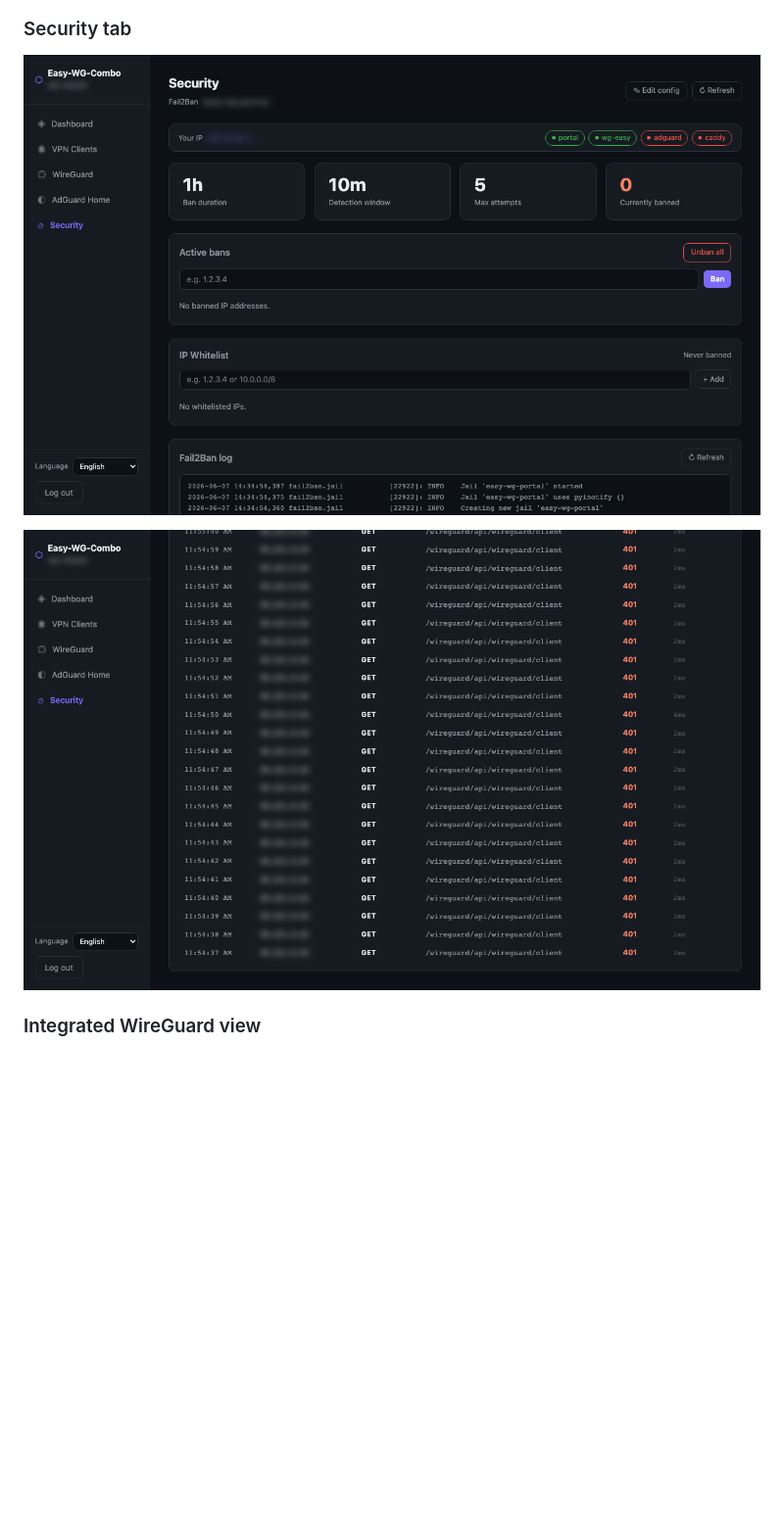
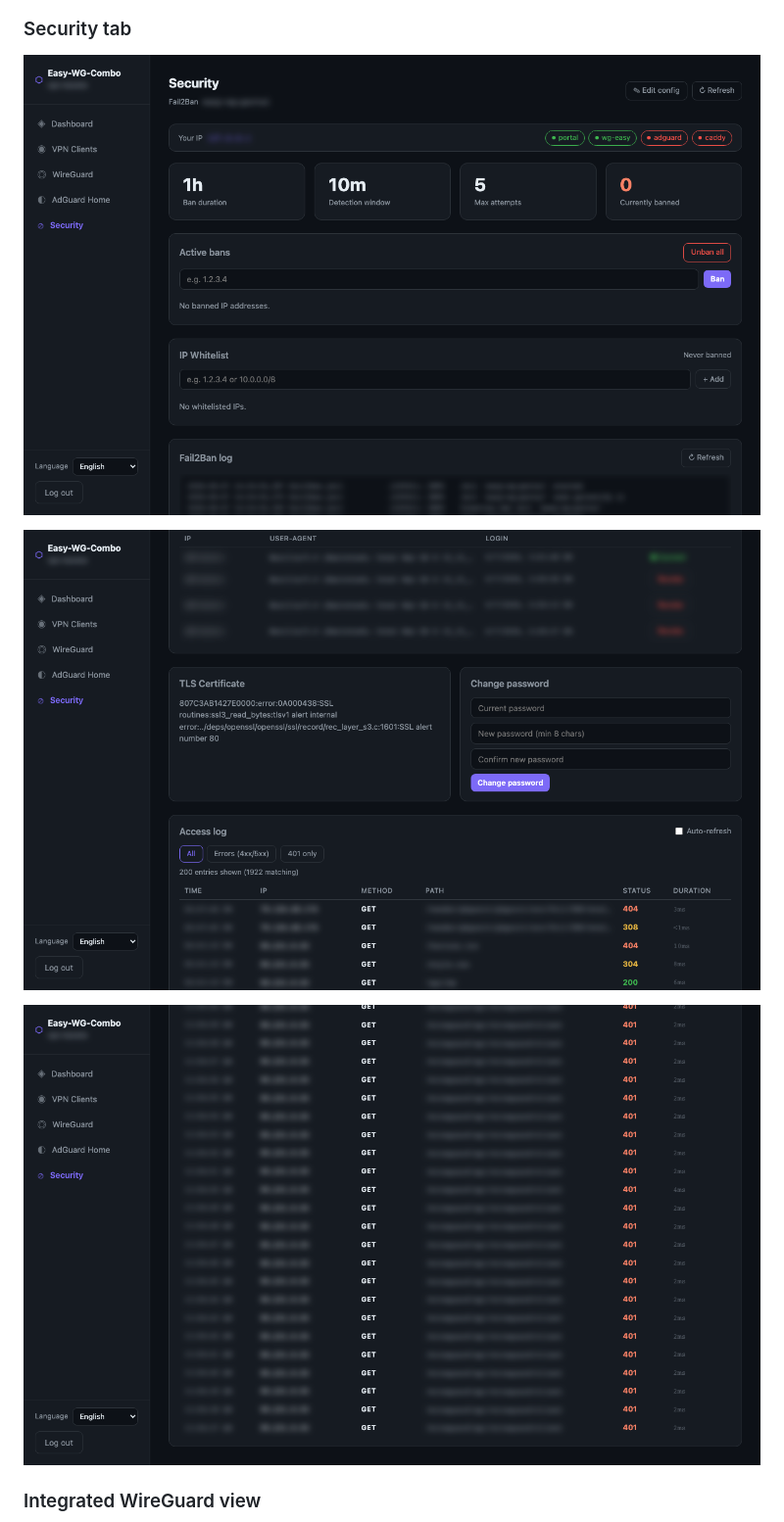
Before and after one commit to r45635/Easy-WG-Combo, a Markdown page: README.md, the part around the change. Shown: that part at 98% size. Rendered like a GitHub page; pictures changed too: docs/screenshots/security-logs.png, docs/screenshots/security-sessions.png (added), docs/screenshots/security.png; blank space fills up the shorter version.

Commit message:
docs: full anonymization — blur paths, timestamps, jaillog, TLS, sessions

```diff
--- a/README.md
+++ b/README.md
@@ -38,6 +38,8 @@ All admin UIs are localhost-only. Access via SSH tunnel.
 ### Security tab
 
 ![Easy-WG-Combo security tab](docs/screenshots/security.png)
+
+![Easy-WG-Combo security tab — sessions & TLS](docs/screenshots/security-sessions.png)
 
 ![Easy-WG-Combo security tab — logs](docs/screenshots/security-logs.png)
 
```
Also changed, not shown: docs/screenshots/dashboard.png, 1 other file.
